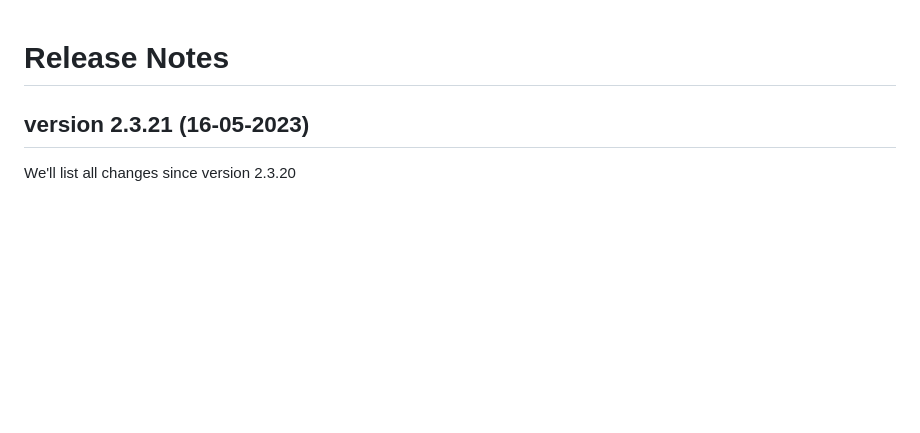
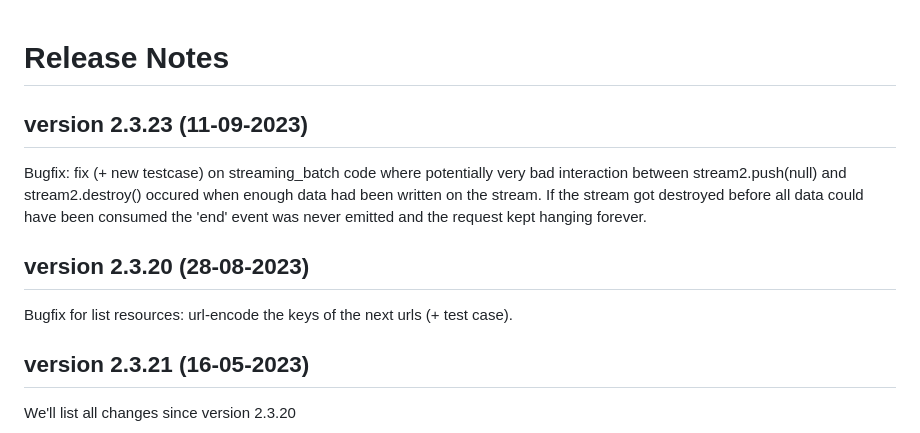
Before and after one commit to katholiek-onderwijs-vlaanderen/sri4node, a Markdown page: RELEASENOTES.md, the part around the change. Drawn GitHub-style; blank space fills up the shorter version.

```diff
--- a/RELEASENOTES.md
+++ b/RELEASENOTES.md
@@ -1,4 +1,12 @@
 # Release Notes
+
+## version 2.3.23 (11-09-2023)
+
+Bugfix: fix (+ new testcase) on streaming_batch code where potentially very bad interaction between stream2.push(null) and stream2.destroy() occured when enough data had been written on the stream. If the stream got destroyed before all data could have been consumed the 'end' event was never emitted and the request kept hanging forever.
+
+## version 2.3.20 (28-08-2023)
+
+Bugfix for list resources: url-encode the keys of the next urls (+ test case).
 
 ## version 2.3.21 (16-05-2023)
 
```
